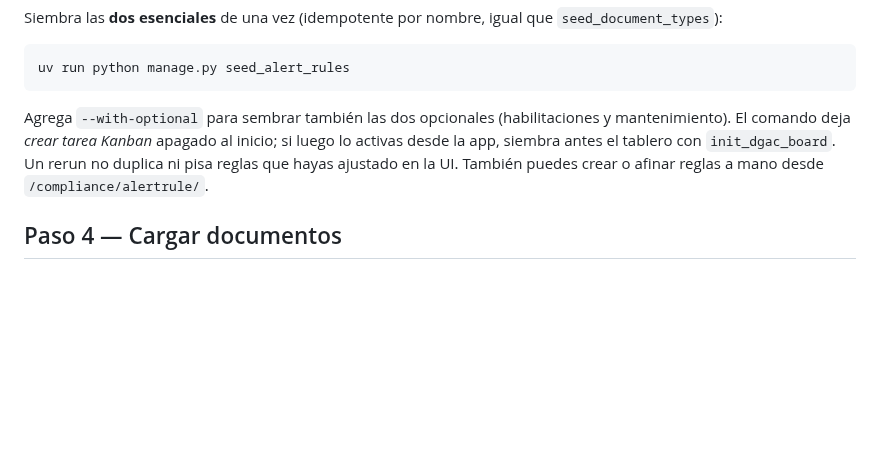
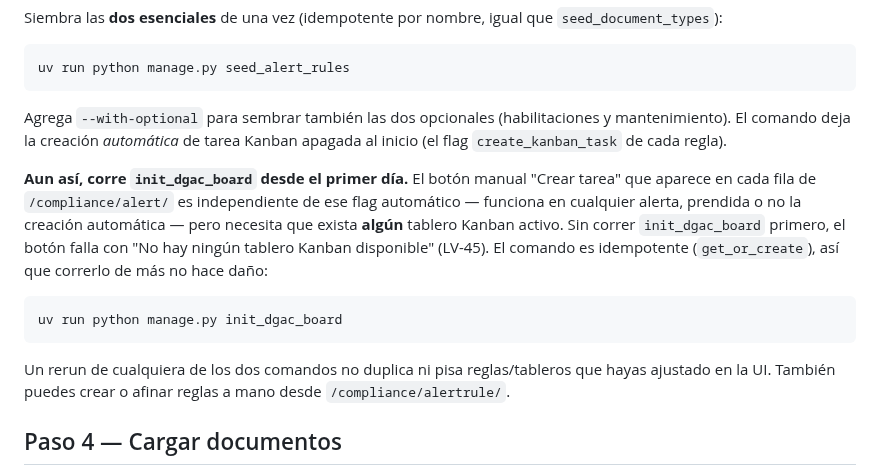
Before and after one commit to DovaCrii/AeroControl, a Markdown page: docs/compliance-setup.md, the part around the change. Drawn GitHub-style; blank space fills up the shorter version.

Commit message:
docs(compliance): document the missing Kanban board seed (LV-45)
Reported: "Crear tarea" on /compliance/alert/ fails with "No hay ningun
tablero Kanban disponible". Reproduced in the demo -- zero KanbanBoard rows
existed. Root cause: init_dgac_board (seeds the "Cumplimiento DGAC" board)
was never run anywhere -- not in the demo bootstrap, and not in the VM
deploy runbook's Parte D (only migrate/bootstrap_roles/collectstatic/
createsuperuser). The manual per-alert button is independent of each rule's
automatic create_kanban_task flag (intentionally off by default), so it
needs the board regardless.

Verified fix by running init_dgac_board against the demo DB: "Crear tarea"
now succeeds ("Tarea de seguimiento creada.", task visible on the seeded
board in /workboard/).

Docs updated so this doesn't recur:
- compliance-setup.md: clarified init_dgac_board is needed from day one,
  not only when turning on automatic Kanban task creation.
- ubuntu-vm-deploy.md Parte D: added the init_dgac_board step (idempotent).

Still pending: running init_dgac_board on the VM p340 itself to fix
production (command given to the user; not run here since it needs SSH
access to the live env).

````diff
--- a/docs/compliance-setup.md
+++ b/docs/compliance-setup.md
@@ -92,10 +92,24 @@ uv run python manage.py seed_alert_rules
 ```
 
 Agrega `--with-optional` para sembrar también las dos opcionales
-(habilitaciones y mantenimiento). El comando deja *crear tarea Kanban* apagado
-al inicio; si luego lo activas desde la app, siembra antes el tablero con
-`init_dgac_board`. Un rerun no duplica ni pisa reglas que hayas ajustado en la
-UI. También puedes crear o afinar reglas a mano desde `/compliance/alertrule/`.
+(habilitaciones y mantenimiento). El comando deja la creación *automática* de
+tarea Kanban apagada al inicio (el flag `create_kanban_task` de cada regla).
+
+**Aun así, corre `init_dgac_board` desde el primer día.** El botón manual
+"Crear tarea" que aparece en cada fila de `/compliance/alert/` es independiente
+de ese flag automático — funciona en cualquier alerta, prendida o no la
+creación automática — pero necesita que exista **algún** tablero Kanban activo.
+Sin correr `init_dgac_board` primero, el botón falla con "No hay ningún
+tablero Kanban disponible" (LV-45). El comando es idempotente
+(`get_or_create`), así que correrlo de más no hace daño:
+
+```bash
+uv run python manage.py init_dgac_board
+```
+
+Un rerun de cualquiera de los dos comandos no duplica ni pisa reglas/tableros
+que hayas ajustado en la UI. También puedes crear o afinar reglas a mano desde
+`/compliance/alertrule/`.
 
 ## Paso 4 — Cargar documentos
 
````
Also changed, not shown: MASTER_PLAN.md (+1 -0 lines), docs/dev/ubuntu-vm-deploy.md (+5 -0 lines).
